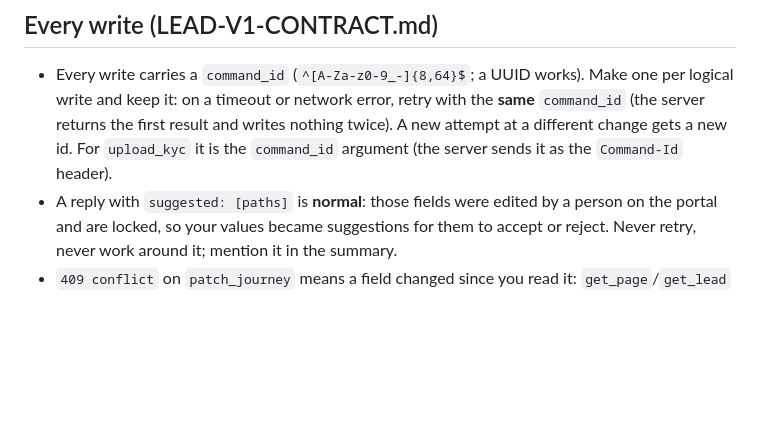
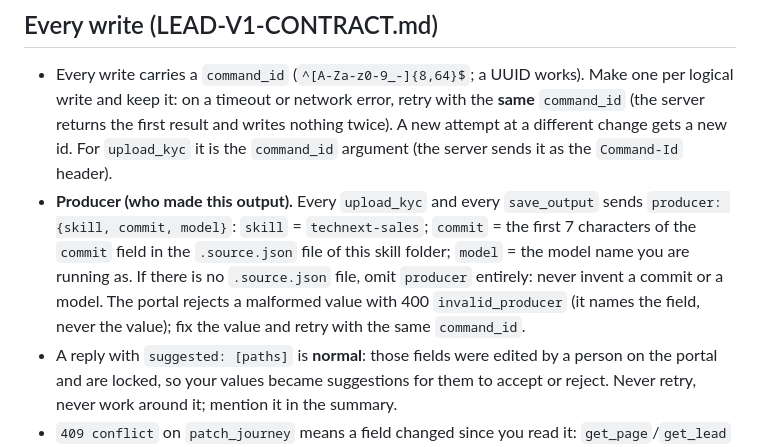
Before and after one commit to aidev3-web/SKILL-LIB, a Markdown page: technext-sales/SKILL.md, the part around the change. Drawn GitHub-style; blank space fills up the shorter version.

Commit message:
feat(technext-sales): gửi producer cho upload_kyc và save_output
Co-Authored-By: Claude Sonnet 5.5 <noreply@anthropic.com>

```diff
--- a/technext-sales/SKILL.md
+++ b/technext-sales/SKILL.md
@@ -50,6 +50,7 @@ A run takes about 30 minutes and the research alone can take 20. Never go quiet.
 
 ## Every write (LEAD-V1-CONTRACT.md)
 - Every write carries a `command_id` (`^[A-Za-z0-9_-]{8,64}$`; a UUID works). Make one per logical write and keep it: on a timeout or network error, retry with the **same** `command_id` (the server returns the first result and writes nothing twice). A new attempt at a different change gets a new id. For `upload_kyc` it is the `command_id` argument (the server sends it as the `Command-Id` header).
+- **Producer (who made this output).** Every `upload_kyc` and every `save_output` sends `producer: {skill, commit, model}`: `skill` = `technext-sales`; `commit` = the first 7 characters of the `commit` field in the `.source.json` file of this skill folder; `model` = the model name you are running as. If there is no `.source.json` file, omit `producer` entirely: never invent a commit or a model. The portal rejects a malformed value with 400 `invalid_producer` (it names the field, never the value); fix the value and retry with the same `command_id`.
 - A reply with `suggested: [paths]` is **normal**: those fields were edited by a person on the portal and are locked, so your values became suggestions for them to accept or reject. Never retry, never work around it; mention it in the summary.
 - `409 conflict` on `patch_journey` means a field changed since you read it: `get_page`/`get_lead` again, rebuild the change from the current value, and send a new `command_id`.
 
```
